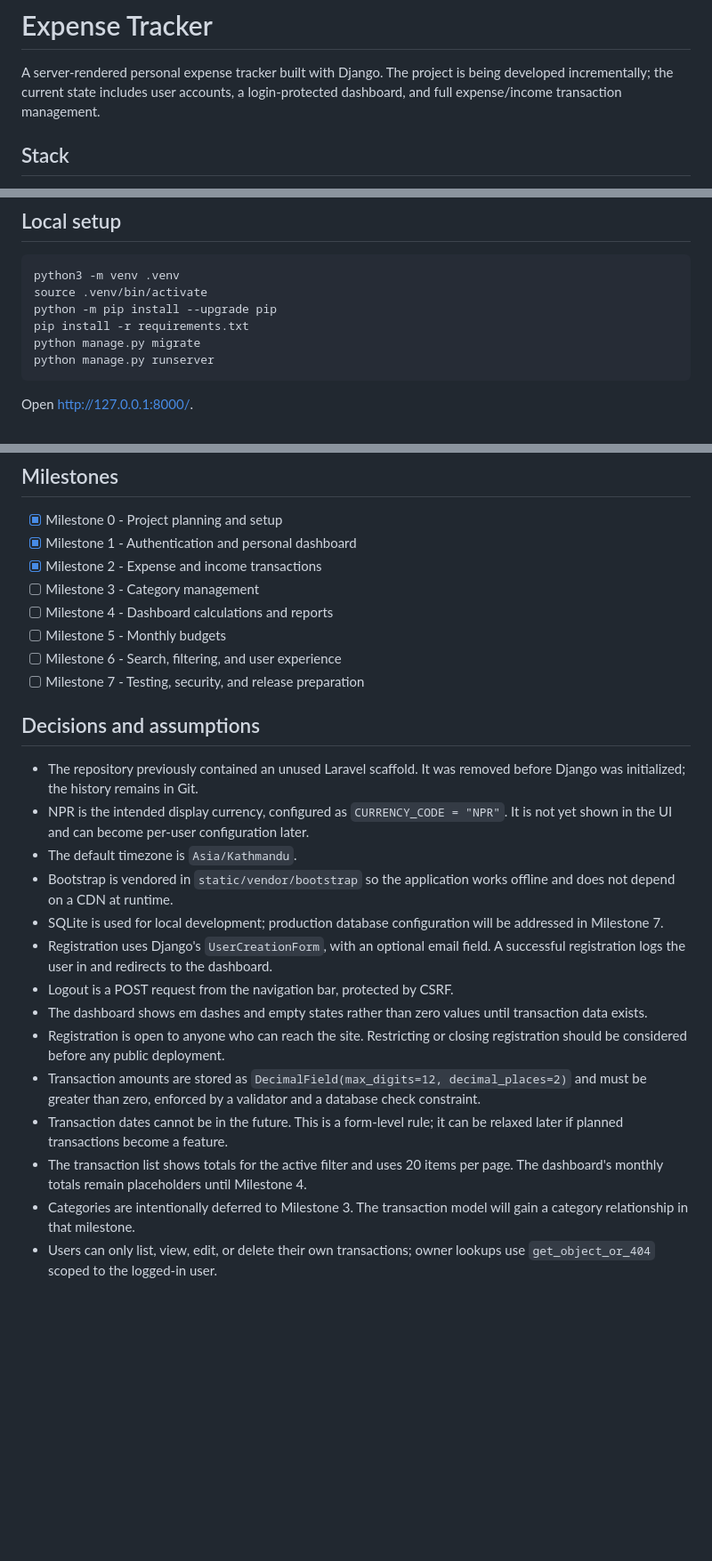
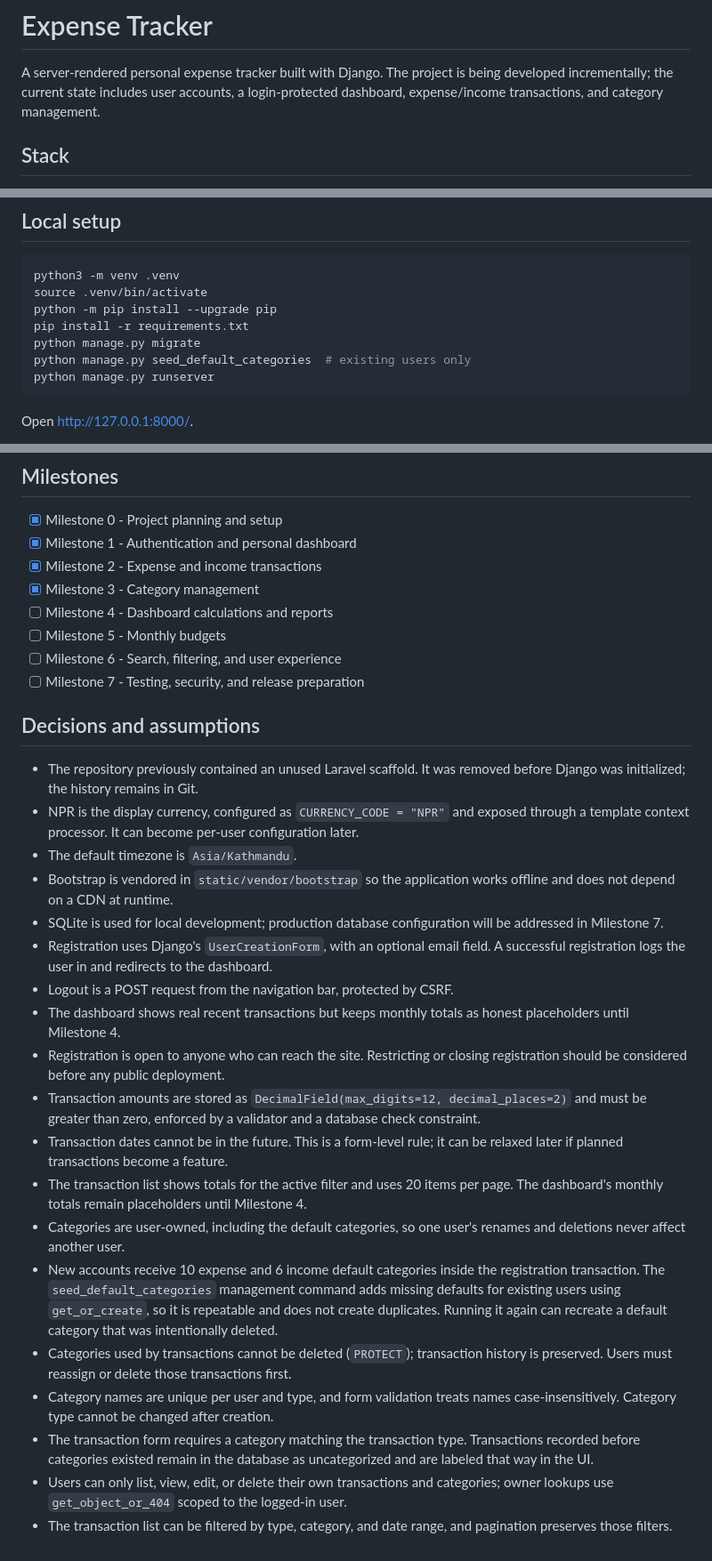
Before and after one commit to suyeshpoudel/expense-tracker, a Markdown page: README.md, 3 parts joined by grey strips. Shown at 89% size. GitHub-like rendering; blank space fills up the shorter version.

Commit message:
Document category management

````diff
--- a/README.md
+++ b/README.md
@@ -2,7 +2,8 @@
 
 A server-rendered personal expense tracker built with Django. The project is
 being developed incrementally; the current state includes user accounts, a
-login-protected dashboard, and full expense/income transaction management.
+login-protected dashboard, expense/income transactions, and category
+management.
 
 ## Stack
 
@@ -22,6 +23,7 @@ source .venv/bin/activate
 python -m pip install --upgrade pip
 pip install -r requirements.txt
 python manage.py migrate
+python manage.py seed_default_categories  # existing users only
 python manage.py runserver
 ```
 
@@ -88,7 +95,7 @@ Project conventions:
 - [x] Milestone 0 - Project planning and setup
 - [x] Milestone 1 - Authentication and personal dashboard
 - [x] Milestone 2 - Expense and income transactions
-- [ ] Milestone 3 - Category management
+- [x] Milestone 3 - Category management
 - [ ] Milestone 4 - Dashboard calculations and reports
 - [ ] Milestone 5 - Monthly budgets
 - [ ] Milestone 6 - Search, filtering, and user experience
@@ -98,8 +105,9 @@ Project conventions:
 
 - The repository previously contained an unused Laravel scaffold. It was
   removed before Django was initialized; the history remains in Git.
-- NPR is the intended display currency, configured as `CURRENCY_CODE = "NPR"`.
-  It is not yet shown in the UI and can become per-user configuration later.
+- NPR is the display currency, configured as `CURRENCY_CODE = "NPR"` and
+  exposed through a template context processor. It can become per-user
+  configuration later.
 - The default timezone is `Asia/Kathmandu`.
 - Bootstrap is vendored in `static/vendor/bootstrap` so the application works
   offline and does not depend on a CDN at runtime.
@@ -108,8 +116,8 @@ Project conventions:
 - Registration uses Django's `UserCreationForm`, with an optional email field.
   A successful registration logs the user in and redirects to the dashboard.
 - Logout is a POST request from the navigation bar, protected by CSRF.
-- The dashboard shows em dashes and empty states rather than zero values until
-  transaction data exists.
+- The dashboard shows real recent transactions but keeps monthly totals as
+  honest placeholders until Milestone 4.
 - Registration is open to anyone who can reach the site. Restricting or closing
   registration should be considered before any public deployment.
 - Transaction amounts are stored as `DecimalField(max_digits=12,
@@ -119,7 +127,21 @@ Project conventions:
   be relaxed later if planned transactions become a feature.
 - The transaction list shows totals for the active filter and uses 20 items per
   page. The dashboard's monthly totals remain placeholders until Milestone 4.
-- Categories are intentionally deferred to Milestone 3. The transaction model
-  will gain a category relationship in that milestone.
-- Users can only list, view, edit, or delete their own transactions; owner
-  lookups use `get_object_or_404` scoped to the logged-in user.
+- Categories are user-owned, including the default categories, so one user's
+  renames and deletions never affect another user.
+- New accounts receive 10 expense and 6 income default categories inside the
+  registration transaction. The `seed_default_categories` management command
+  adds missing defaults for existing users using `get_or_create`, so it is
+  repeatable and does not create duplicates. Running it again can recreate a
+  default category that was intentionally deleted.
+- Categories used by transactions cannot be deleted (`PROTECT`); transaction
+  history is preserved. Users must reassign or delete those transactions first.
+- Category names are unique per user and type, and form validation treats names
+  case-insensitively. Category type cannot be changed after creation.
+- The transaction form requires a category matching the transaction type.
+  Transactions recorded before categories existed remain in the database as
+  uncategorized and are labeled that way in the UI.
+- Users can only list, view, edit, or delete their own transactions and
+  categories; owner lookups use `get_object_or_404` scoped to the logged-in user.
+- The transaction list can be filtered by type, category, and date range, and
+  pagination preserves those filters.
````
Also changed, not shown: other parts of README.md (+6 -1 lines).
